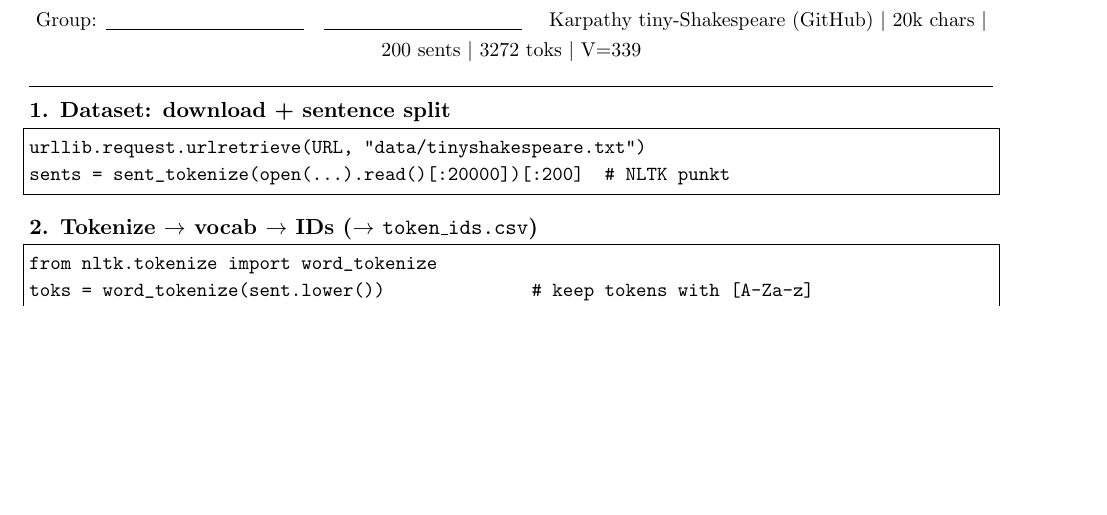
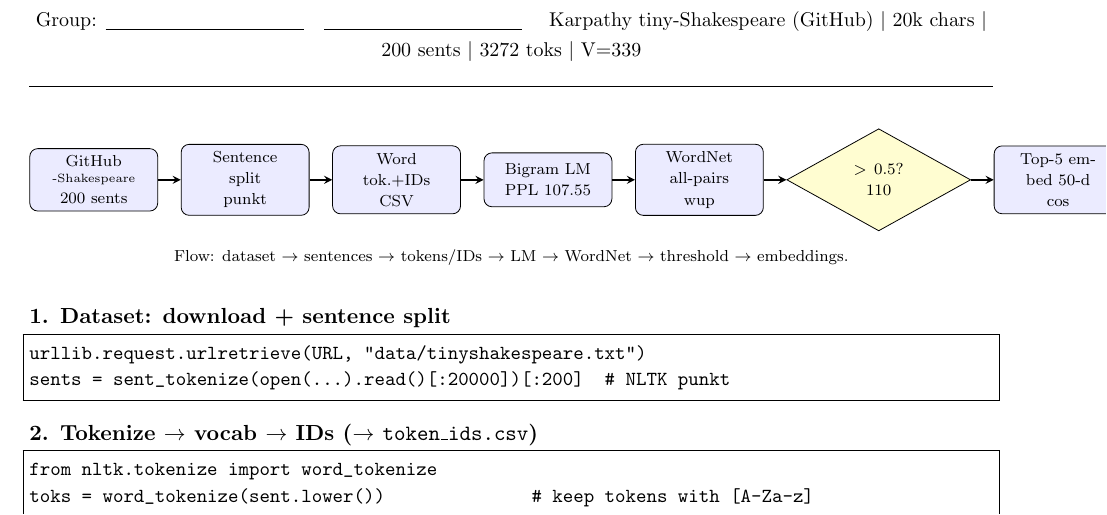
Before and after one commit to hasan-ent/Generative-AI, a LaTeX problem sheet (Assignments/Assignment-I/handwritten.tex): part of page 1 of 2, cut so that both start at the same text, the shorter picture padded with empty space. Compiled offline with pdfLaTeX.

Commit message:
Assignment-I: TikZ flow diagram (dataset->embed) in handwritten page

```diff
--- a/Assignments/Assignment-I/handwritten.tex
+++ b/Assignments/Assignment-I/handwritten.tex
@@ -4,7 +4,16 @@
 \documentclass[11pt,a4paper]{article}
 \usepackage[margin=20mm]{geometry}
 \usepackage{booktabs,listings,amsmath,setspace}
+\usepackage{tikz}
+\usetikzlibrary{shapes.geometric,arrows,positioning}
 \usepackage[hidelinks]{hyperref}
+\tikzset{
+  flowblock/.style={rectangle, rounded corners, draw, fill=blue!8,
+    text width=2cm, align=center, font=\scriptsize, minimum height=0.95cm},
+  flowdec/.style={diamond, draw, fill=yellow!18, aspect=1.8,
+    align=center, font=\scriptsize, text width=1.5cm},
+  flowarrow/.style={thick, ->, >=stealth}
+}
 \setstretch{1.12}
 \setlength{\parskip}{4pt}\setlength{\parindent}{0pt}
 \lstset{basicstyle=\small\ttfamily,frame=single,aboveskip=4pt,belowskip=4pt,
@@ -16,6 +25,25 @@
 Karpathy tiny-Shakespeare (GitHub) \textbar\ 20k chars \textbar\ 200 sents \textbar\ 3272 toks \textbar\ V=339}
 \end{center}
 \hrule\vspace{4pt}
+
+\begin{center}
+\begin{tikzpicture}[node distance=4mm and 4mm]
+\node[flowblock] (d) {GitHub\\\tiny-Shakespeare\\\scriptsize 200 sents};
+\node[flowblock, right=of d] (s) {Sentence\\split\\\scriptsize punkt};
+\node[flowblock, right=of s] (t) {Word tok.+IDs\\\scriptsize CSV};
+\node[flowblock, right=of t] (l) {Bigram LM\\\scriptsize PPL 107.55};
+\node[flowblock, right=of l] (w) {WordNet all-pairs\\\scriptsize wup};
+\node[flowdec, right=of w] (f) {$>0.5$?\\\scriptsize 110};
+\node[flowblock, right=of f] (e) {Top-5 embed 50-d\\\scriptsize cos};
+\draw[flowarrow] (d) -- (s);
+\draw[flowarrow] (s) -- (t);
+\draw[flowarrow] (t) -- (l);
+\draw[flowarrow] (l) -- (w);
+\draw[flowarrow] (w) -- (f);
+\draw[flowarrow] (f) -- (e);
+\end{tikzpicture}
+\\{\scriptsize Flow: dataset $\to$ sentences $\to$ tokens/IDs $\to$ LM $\to$ WordNet $\to$ threshold $\to$ embeddings.}
+\end{center}
 
 \textbf{1. Dataset: download + sentence split}
 \begin{lstlisting}
```
Also changed, not shown: Assignments/Assignment-I/handwritten.pdf.
